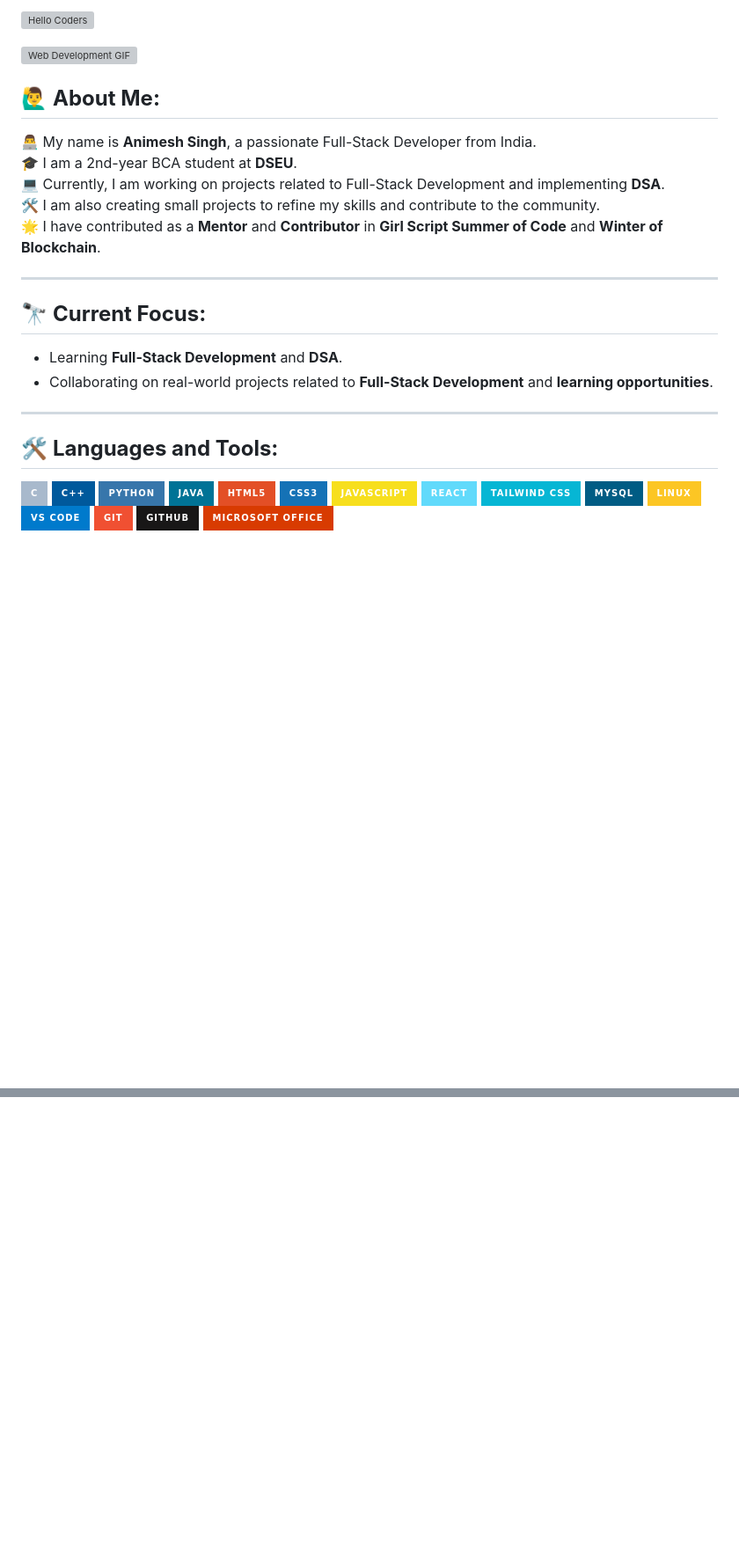
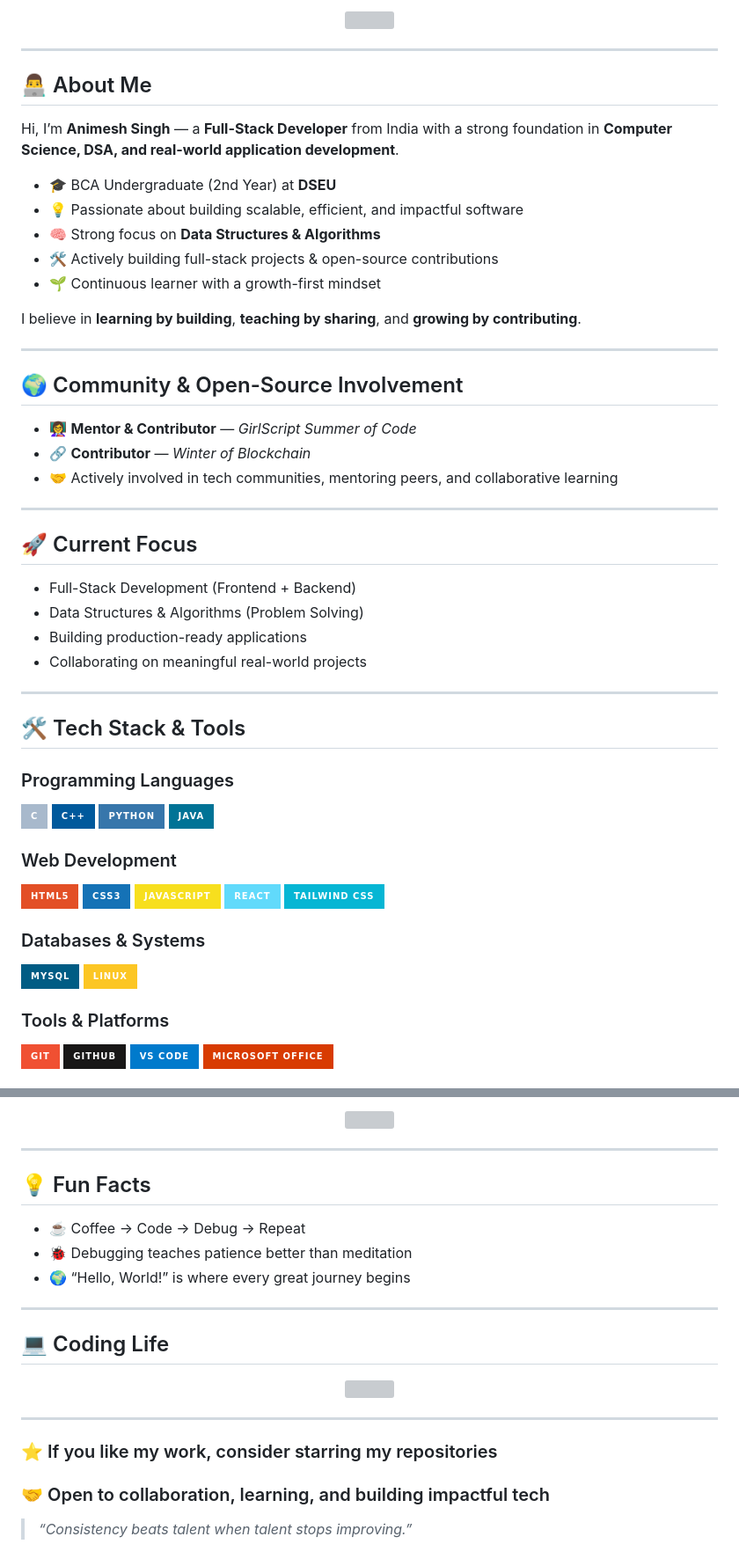
Before and after one commit to CoderAnimeshSingh/CoderAnimeshSingh, a Markdown page: README.md, 2 parts joined by grey strips. Shown: that part at 88% size. Drawn GitHub-style; badges without logos; blank space fills up the shorter version; grey boxes are pictures that could not be loaded.

Commit message:
Revise README for clarity and updated information
Updated README.md to enhance personal introduction, community involvement, and tech stack sections.

```diff
--- a/README.md
+++ b/README.md
@@ -4,40 +6,63 @@
 
-![Hello Coders](https://user-images.githubusercontent.com/80438705/194644393-1c2ec29d-e3c2-49ad-bc06-2d3911d86b4d.gif)
-
-<img align="right" width="210px" hight="300px" src="https://camo.githubusercontent.com/ca6a6e482bb26bb20f4eddbfbfa3f9cff04a29ef05ac76962204222e989c34ee/68747470733a2f2f647862636f64652e636f6d2f6173736574732f696d616765732f33393939382d7765622d646576656c6f706d656e742e676966" alt="Web Development GIF" />
-
-## 🙋‍♂️ **About Me:**
-
-👨‍💻 My name is **Animesh Singh**, a passionate Full-Stack Developer from India.
-🎓 I am a 2nd-year BCA student at **DSEU**.
-💻 Currently, I am working on projects related to Full-Stack Development and implementing **DSA**.
-🛠️ I am also creating small projects to refine my skills and contribute to the community.
-🌟 I have contributed as a **Mentor** and **Contributor** in **Girl Script Summer of Code** and **Winter of Blockchain**.
+<p align="center">
+  <img src="https://user-images.githubusercontent.com/80438705/194644393-1c2ec29d-e3c2-49ad-bc06-2d3911d86b4d.gif" width="80%" />
+</p>
 
 ---
 
-## 🔭 **Current Focus:**
+## 👨‍💻 About Me
 
-- Learning **Full-Stack Development** and **DSA**.
-- Collaborating on real-world projects related to **Full-Stack Development** and **learning opportunities**.
+Hi, I’m **Animesh Singh** — a **Full-Stack Developer** from India with a strong foundation in **Computer Science, DSA, and real-world application development**.
+
+- 🎓 BCA Undergraduate (2nd Year) at **DSEU**
+- 💡 Passionate about building scalable, efficient, and impactful software
+- 🧠 Strong focus on **Data Structures & Algorithms**
+- 🛠️ Actively building full-stack projects & open-source contributions
+- 🌱 Continuous learner with a growth-first mindset
+
+I believe in **learning by building**, **teaching by sharing**, and **growing by contributing**.
 
 ---
 
-## 🛠️ **Languages and Tools:**
+## 🌍 Community & Open-Source Involvement
 
+- 👩‍🏫 **Mentor & Contributor** — *GirlScript Summer of Code*
+- 🔗 **Contributor** — *Winter of Blockchain*
+- 🤝 Actively involved in tech communities, mentoring peers, and collaborative learning
+
+---
+
+## 🚀 Current Focus
+
+- Full-Stack Development (Frontend + Backend)
+- Data Structures & Algorithms (Problem Solving)
+- Building production-ready applications
+- Collaborating on meaningful real-world projects
+
+---
+
+## 🛠️ Tech Stack & Tools
+
+### Programming Languages
 ![C](https://img.shields.io/badge/C-A8B9CC?style=for-the-badge&logo=c&logoColor=white)
 ![C++](https://img.shields.io/badge/C++-00599C?style=for-the-badge&logo=cplusplus&logoColor=white)
 ![Python](https://img.shields.io/badge/Python-3776AB?style=for-the-badge&logo=python&logoColor=white)
 ![Java](https://img.shields.io/badge/Java-007396?style=for-the-badge&logo=java&logoColor=white)
+
+### Web Development
 ![HTML5](https://img.shields.io/badge/HTML5-E34F26?style=for-the-badge&logo=html5&logoColor=white)
 ![CSS3](https://img.shields.io/badge/CSS3-1572B6?style=for-the-badge&logo=css3&logoColor=white)
 ![JavaScript](https://img.shields.io/badge/JavaScript-F7DF1E?style=for-the-badge&logo=javascript&logoColor=black)
 ![React](https://img.shields.io/badge/React-61DAFB?style=for-the-badge&logo=react&logoColor=black)
 ![Tailwind CSS](https://img.shields.io/badge/Tailwind_CSS-06B6D4?style=for-the-badge&logo=tailwindcss&logoColor=white)
+
+### Databases & Systems
 ![MySQL](https://img.shields.io/badge/MySQL-005C84?style=for-the-badge&logo=mysql&logoColor=white)
 ![Linux](https://img.shields.io/badge/Linux-FCC624?style=for-the-badge&logo=linux&logoColor=black)
-![VS Code](https://img.shields.io/badge/VS_Code-007ACC?style=for-the-badge&logo=visualstudiocode&logoColor=white)
+
+### Tools & Platforms
 ![Git](https://img.shields.io/badge/Git-F05032?style=for-the-badge&logo=git&logoColor=white)
 ![GitHub](https://img.shields.io/badge/GitHub-181717?style=for-the-badge&logo=github&logoColor=white)
+![VS Code](https://img.shields.io/badge/VS_Code-007ACC?style=for-the-badge&logo=visualstudiocode&logoColor=white)
 ![Microsoft Office](https://img.shields.io/badge/Microsoft_Office-D83B01?style=for-the-badge&logo=microsoftoffice&logoColor=white)
 
@@ -105,0 +101,26 @@
+<p align="center">
+  <img src="https://github-profile-trophy.vercel.app/?username=CoderAnimeshSingh&theme=algolia&margin-w=15" />
+</p>
+
+---
+
+## 💡 Fun Facts
+
+- ☕ Coffee → Code → Debug → Repeat
+- 🐞 Debugging teaches patience better than meditation
+- 🌍 “Hello, World!” is where every great journey begins
+
+---
+
+## 💻 Coding Life
+
+<p align="center">
+  <img src="https://github.com/JayantGoel001/JayantGoel001/raw/master/GIF/code.gif" width="70%" />
+</p>
+
+---
+
+### ⭐ If you like my work, consider starring my repositories
+### 🤝 Open to collaboration, learning, and building impactful tech
+
+> *“Consistency beats talent when talent stops improving.”*
```
Also changed, not shown: other parts of README.md (+26 -54 lines).
